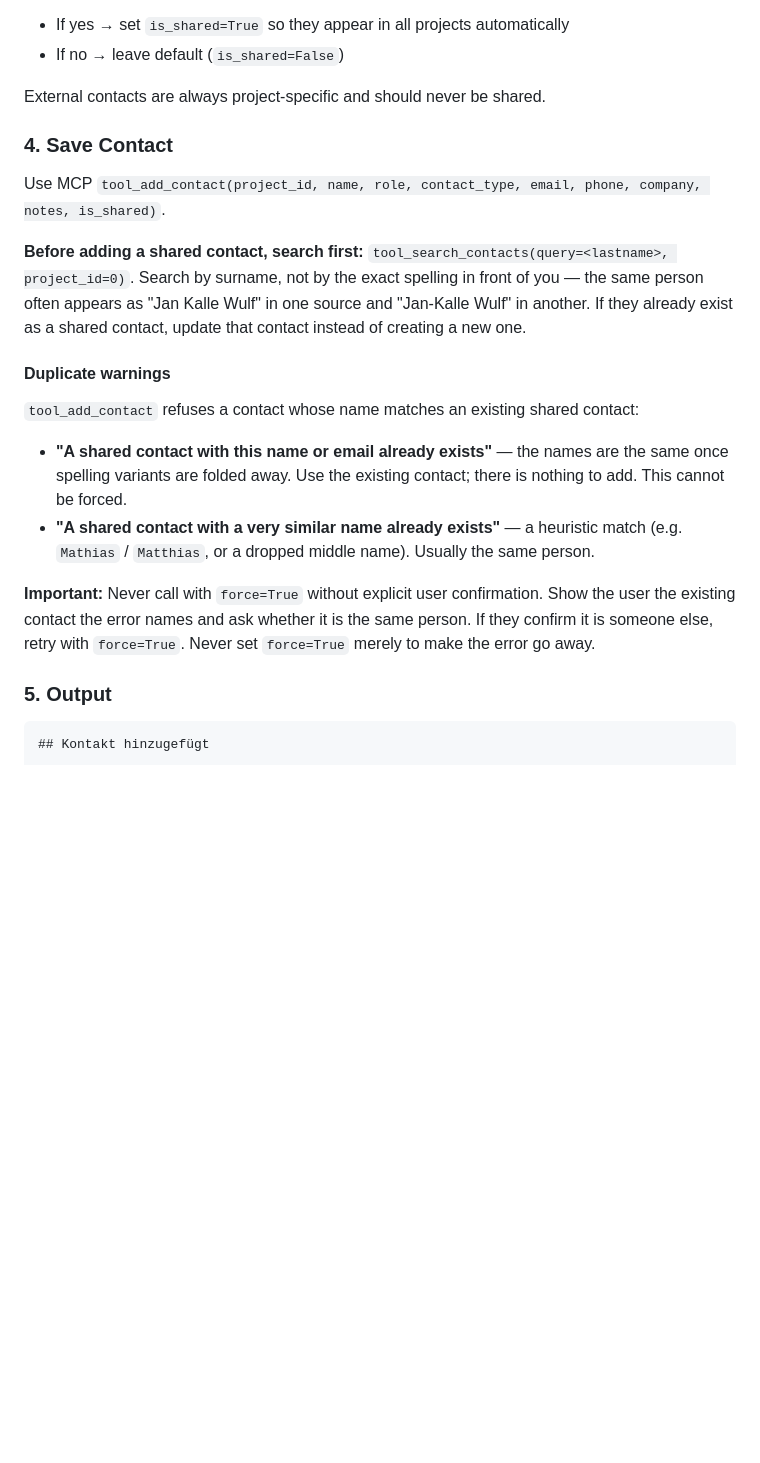
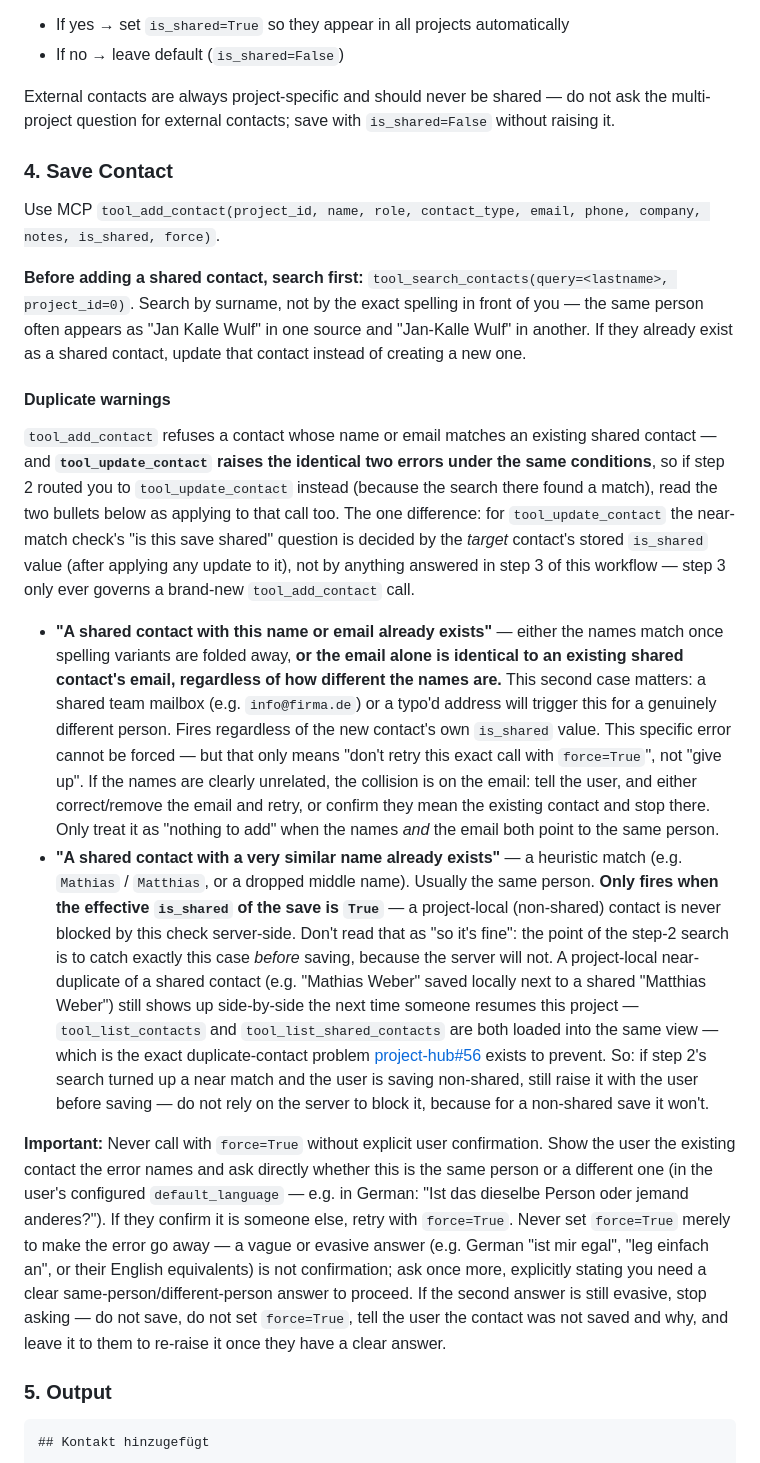
Before and after one commit to markus-michalski/project-hub, a Markdown page: skills/add-contact/SKILL.md, the part around the change. Drawn GitHub-style; blank space fills up the shorter version.

Commit message:
fix(add-contact): close duplicate-warning gaps found in skill review (#92)
Stage B's independent review of the add-contact skill diff found six
gaps in the new duplicate-warning guidance, all fixed here:

- The exact-match bullet claimed the error always meant "same person,
  spelling variants folded away" and told the model to give up
  ("cannot be forced, nothing to add"). It missed that an identical
  email alone triggers the same "exact" error regardless of the
  names (contacts.py _find_duplicate_shared_contact checks email
  first). A shared team mailbox or a typo'd address now has an actual
  recovery path instead of a dead end.
- The near-match paragraph framed the server-side suppression for
  non-shared saves as reassurance ("much smaller problem", "you
  don't need to prepare the user for it"). That undercut the whole
  point of the step-2 search: a project-local near-duplicate of a
  shared contact still renders side by side in the resume view
  (tool_list_contacts + tool_list_shared_contacts), which is exactly
  the project-hub#56 problem this skill exists to prevent.
- The "Duplicate warnings" section was scoped to tool_add_contact
  only, but step 2 can route into tool_update_contact instead, which
  raises the identical two errors under the target contact's stored
  is_shared, not step 3's answer. Now stated explicitly.
- The confirmation prompt was prescribed as literal German text
  ("Ist das dieselbe Person...") despite project-hub's configurable
  default_language (en/de). Reworded as an instruction with the
  German phrasing kept only as an illustrative example.
- "ask again until the user clearly states..." had no exit condition
  for a persistently evasive user. Added an explicit safe default:
  stop after one re-ask, don't save, don't force, tell the user why.
- The documented tool_add_contact call signature omitted `force`,
  which the very next paragraph tells the model to pass on retry.

Co-authored-by: Claude Sonnet 5 <noreply@anthropic.com>

```diff
--- a/skills/add-contact/SKILL.md
+++ b/skills/add-contact/SKILL.md
@@ -59,11 +59,13 @@ For `merchant-onboarding` projects, suggest standard roles based on type:
 - If yes → set `is_shared=True` so they appear in all projects automatically
 - If no → leave default (`is_shared=False`)
 
-External contacts are always project-specific and should never be shared.
+External contacts are always project-specific and should never be shared — do not ask
+the multi-project question for external contacts; save with `is_shared=False` without
+raising it.
 
 ### 4. Save Contact
 
-Use MCP `tool_add_contact(project_id, name, role, contact_type, email, phone, company, notes, is_shared)`.
+Use MCP `tool_add_contact(project_id, name, role, contact_type, email, phone, company, notes, is_shared, force)`.
 
 **Before adding a shared contact, search first:** `tool_search_contacts(query=<lastname>, project_id=0)`.
 Search by surname, not by the exact spelling in front of you — the same person often
@@ -72,18 +74,50 @@ already exist as a shared contact, update that contact instead of creating a new
 
 #### Duplicate warnings
 
-`tool_add_contact` refuses a contact whose name matches an existing shared contact:
+`tool_add_contact` refuses a contact whose name or email matches an existing shared
+contact — and **`tool_update_contact` raises the identical two errors under the same
+conditions**, so if step 2 routed you to `tool_update_contact` instead (because the search
+there found a match), read the two bullets below as applying to that call too. The one
+difference: for `tool_update_contact` the near-match check's "is this save shared"
+question is decided by the *target* contact's stored `is_shared` value (after applying any
+update to it), not by anything answered in step 3 of this workflow — step 3 only ever
+governs a brand-new `tool_add_contact` call.
 
-- **"A shared contact with this name or email already exists"** — the names are the same
-  once spelling variants are folded away. Use the existing contact; there is nothing to
-  add. This cannot be forced.
+- **"A shared contact with this name or email already exists"** — either the names match
+  once spelling variants are folded away, **or the email alone is identical to an existing
+  shared contact's email, regardless of how different the names are.** This second case
+  matters: a shared team mailbox (e.g. `info@firma.de`) or a typo'd address will trigger
+  this for a genuinely different person. Fires regardless of the new contact's own
+  `is_shared` value. This specific error cannot be forced — but that only means "don't
+  retry this exact call with `force=True`", not "give up". If the names are clearly
+  unrelated, the collision is on the email: tell the user, and either correct/remove the
+  email and retry, or confirm they mean the existing contact and stop there. Only treat it
+  as "nothing to add" when the names *and* the email both point to the same person.
 - **"A shared contact with a very similar name already exists"** — a heuristic match
   (e.g. `Mathias` / `Matthias`, or a dropped middle name). Usually the same person.
+  **Only fires when the effective `is_shared` of the save is `True`** — a project-local
+  (non-shared) contact is never blocked by this check server-side. Don't read that as "so
+  it's fine": the point of the step-2 search is to catch exactly this case *before* saving,
+  because the server will not. A project-local near-duplicate of a shared contact (e.g.
+  "Mathias Weber" saved locally next to a shared "Matthias Weber") still shows up
+  side-by-side the next time someone resumes this project — `tool_list_contacts` and
+  `tool_list_shared_contacts` are both loaded into the same view — which is the exact
+  duplicate-contact problem
+  [project-hub#56](https://github.com/markus-michalski/project-hub/issues/56) exists to
+  prevent. So: if step 2's search turned up a near match and the user is saving
+  non-shared, still raise it with the user before saving — do not rely on the server to
+  block it, because for a non-shared save it won't.
 
 **Important:** Never call with `force=True` without explicit user confirmation. Show the
-user the existing contact the error names and ask whether it is the same person. If they
-confirm it is someone else, retry with `force=True`. Never set `force=True` merely to
-make the error go away.
+user the existing contact the error names and ask directly whether this is the same
+person or a different one (in the user's configured `default_language` — e.g. in German:
+"Ist das dieselbe Person oder jemand anderes?"). If they confirm it is someone else, retry
+with `force=True`. Never set `force=True` merely to make the error go away — a vague or
+evasive answer (e.g. German "ist mir egal", "leg einfach an", or their English
+equivalents) is not confirmation; ask once more, explicitly stating you need a clear
+same-person/different-person answer to proceed. If the second answer is still evasive,
+stop asking — do not save, do not set `force=True`, tell the user the contact was not
+saved and why, and leave it to them to re-raise it once they have a clear answer.
 
 ### 5. Output
 
```
